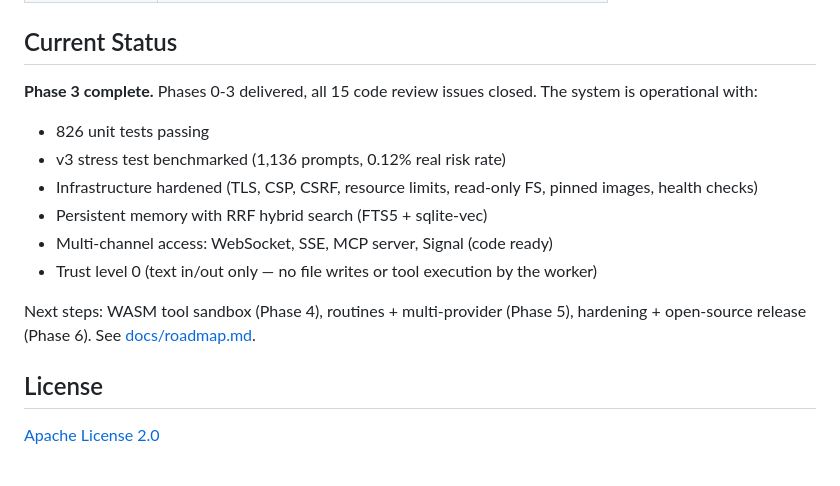
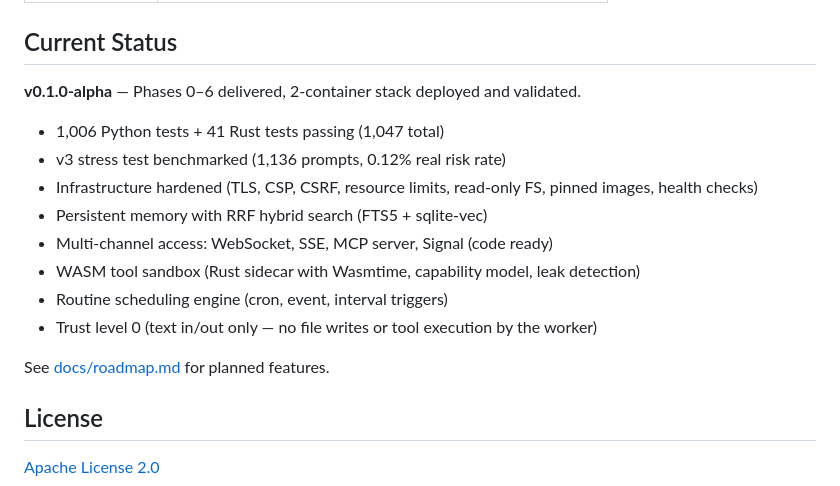
Before and after one commit to CherryPod/sentinel, a Markdown page: README.md, the part around one of its changes. GitHub-like rendering.

```diff
--- a/README.md
+++ b/README.md
@@ -185,16 +256,18 @@ sentinel/
 
 ## Current Status
 
-**Phase 3 complete.** Phases 0-3 delivered, all 15 code review issues closed. The system is operational with:
+**v0.1.0-alpha** — Phases 0–6 delivered, 2-container stack deployed and validated.
 
-- 826 unit tests passing
+- 1,006 Python tests + 41 Rust tests passing (1,047 total)
 - v3 stress test benchmarked (1,136 prompts, 0.12% real risk rate)
 - Infrastructure hardened (TLS, CSP, CSRF, resource limits, read-only FS, pinned images, health checks)
 - Persistent memory with RRF hybrid search (FTS5 + sqlite-vec)
 - Multi-channel access: WebSocket, SSE, MCP server, Signal (code ready)
+- WASM tool sandbox (Rust sidecar with Wasmtime, capability model, leak detection)
+- Routine scheduling engine (cron, event, interval triggers)
 - Trust level 0 (text in/out only — no file writes or tool execution by the worker)
 
-Next steps: WASM tool sandbox (Phase 4), routines + multi-provider (Phase 5), hardening + open-source release (Phase 6). See [docs/roadmap.md](docs/roadmap.md).
+See [docs/roadmap.md](docs/roadmap.md) for planned features.
 
 ## License
 
```
Also changed, not shown: other parts of README.md (+135 -64 lines).
